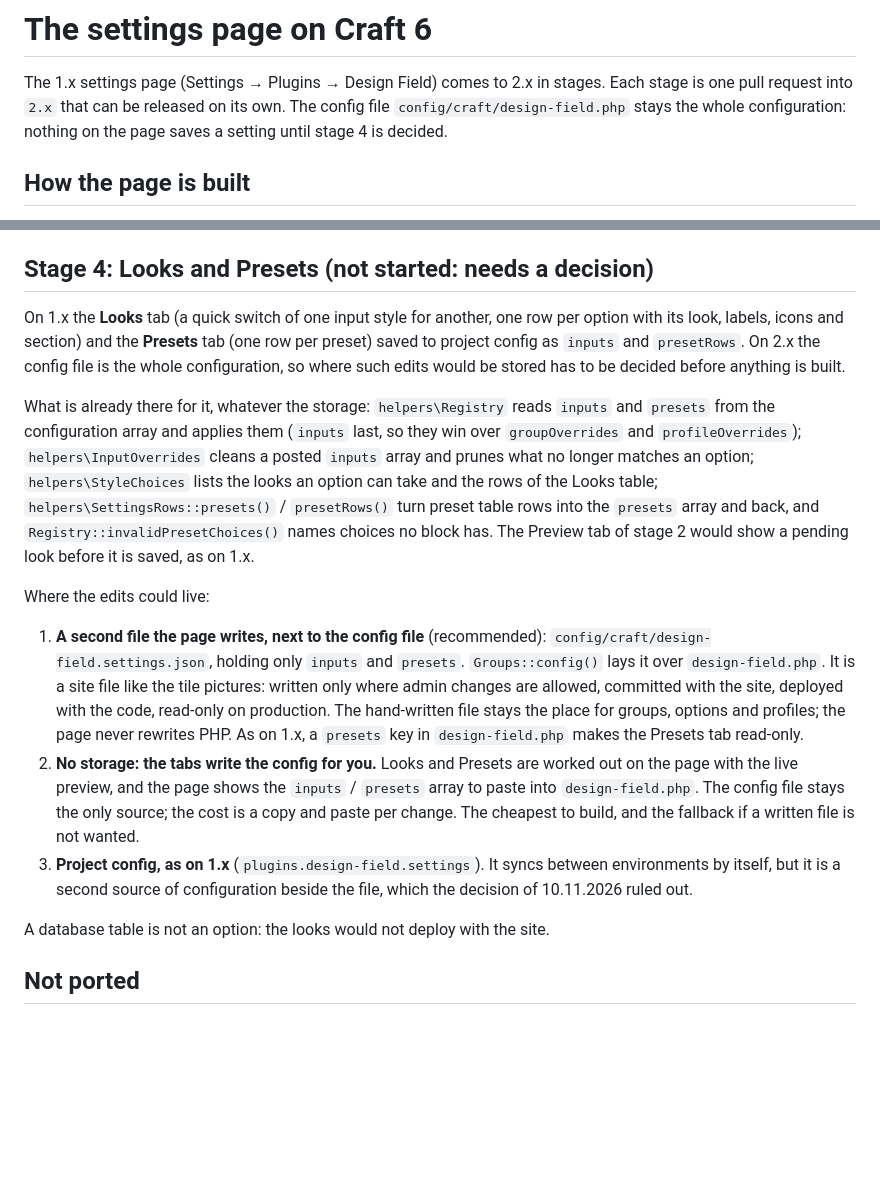
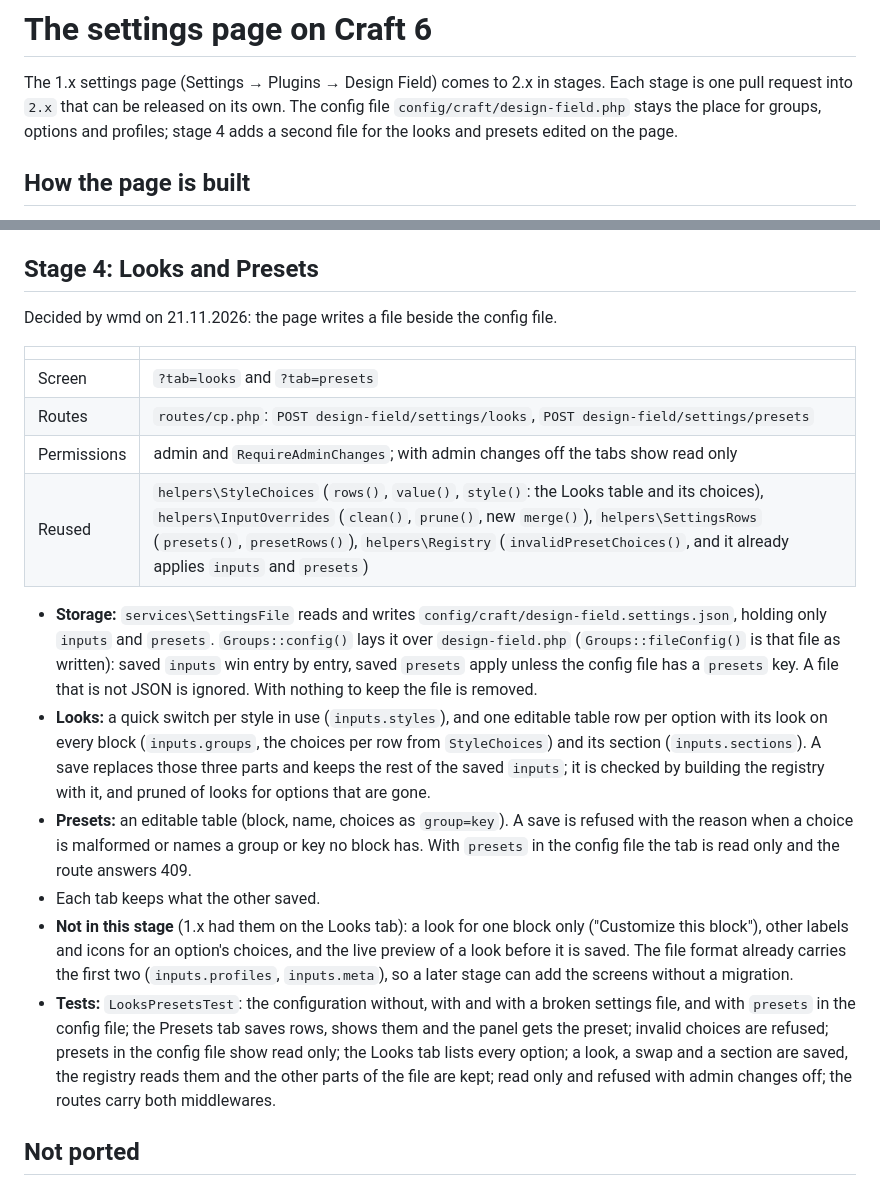
Before and after one commit to WMD-hosting/craft-design-field, a Markdown page: docs/plans/settings-page.md, 2 parts joined by grey strips. GitHub-like rendering; blank space fills up the shorter version.

```diff
--- a/docs/plans/settings-page.md
+++ b/docs/plans/settings-page.md
@@ -2,7 +2,8 @@
 
 The 1.x settings page (Settings → Plugins → Design Field) comes to 2.x in stages. Each stage is one pull
 request into `2.x` that can be released on its own. The config file `config/craft/design-field.php` stays
-the whole configuration: nothing on the page saves a setting until stage 4 is decided.
+the place for groups, options and profiles; stage 4 adds a second file for the looks and presets
+edited on the page.
 
 ## How the page is built
 
@@ -95,38 +96,38 @@ the whole configuration: nothing on the page saves a setting until stage 4 is de
   layout, a path as a key, another width, another image type and an oversized body are refused and
   nothing is written; the route carries `RequireAdmin` and `RequireAdminChanges`.
 
-## Stage 4: Looks and Presets (not started: needs a decision)
+## Stage 4: Looks and Presets
 
-On 1.x the **Looks** tab (a quick switch of one input style for another, one row per option with its
-look, labels, icons and section) and the **Presets** tab (one row per preset) saved to project config as
-`inputs` and `presetRows`. On 2.x the config file is the whole configuration, so where such edits would
-be stored has to be decided before anything is built.
+Decided by wmd on 21.11.2026: the page writes a file beside the config file.
 
-What is already there for it, whatever the storage: `helpers\Registry` reads `inputs` and `presets`
-from the configuration array and applies them (`inputs` last, so they win over `groupOverrides` and
-`profileOverrides`); `helpers\InputOverrides` cleans a posted `inputs` array and prunes what no
-longer matches an option; `helpers\StyleChoices` lists the looks an option can take and the rows of
-the Looks table; `helpers\SettingsRows::presets()` / `presetRows()` turn preset table rows into the
-`presets` array and back, and `Registry::invalidPresetChoices()` names choices no block has. The
-Preview tab of stage 2 would show a pending look before it is saved, as on 1.x.
+| | |
+|---|---|
+| Screen | `?tab=looks` and `?tab=presets` |
+| Routes | `routes/cp.php`: `POST design-field/settings/looks`, `POST design-field/settings/presets` |
+| Permissions | admin and `RequireAdminChanges`; with admin changes off the tabs show read only |
+| Reused | `helpers\StyleChoices` (`rows()`, `value()`, `style()`: the Looks table and its choices), `helpers\InputOverrides` (`clean()`, `prune()`, new `merge()`), `helpers\SettingsRows` (`presets()`, `presetRows()`), `helpers\Registry` (`invalidPresetChoices()`, and it already applies `inputs` and `presets`) |
 
-Where the edits could live:
-
-1. **A second file the page writes, next to the config file** (recommended):
-   `config/craft/design-field.settings.json`, holding only `inputs` and `presets`. `Groups::config()`
-   lays it over `design-field.php`. It is a site file like the tile pictures: written only where admin
-   changes are allowed, committed with the site, deployed with the code, read-only on production. The
-   hand-written file stays the place for groups, options and profiles; the page never rewrites PHP.
-   As on 1.x, a `presets` key in `design-field.php` makes the Presets tab read-only.
-2. **No storage: the tabs write the config for you.** Looks and Presets are worked out on the page
-   with the live preview, and the page shows the `inputs` / `presets` array to paste into
-   `design-field.php`. The config file stays the only source; the cost is a copy and paste per change.
-   The cheapest to build, and the fallback if a written file is not wanted.
-3. **Project config, as on 1.x** (`plugins.design-field.settings`). It syncs between environments by
-   itself, but it is a second source of configuration beside the file, which the decision of
-   10.11.2026 ruled out.
-
-A database table is not an option: the looks would not deploy with the site.
+- **Storage:** `services\SettingsFile` reads and writes `config/craft/design-field.settings.json`, holding
+  only `inputs` and `presets`. `Groups::config()` lays it over `design-field.php` (`Groups::fileConfig()`
+  is that file as written): saved `inputs` win entry by entry, saved `presets` apply unless the config
+  file has a `presets` key. A file that is not JSON is ignored. With nothing to keep the file is removed.
+- **Looks:** a quick switch per style in use (`inputs.styles`), and one editable table row per option
+  with its look on every block (`inputs.groups`, the choices per row from `StyleChoices`) and its
+  section (`inputs.sections`). A save replaces those three parts and keeps the rest of the saved
+  `inputs`; it is checked by building the registry with it, and pruned of looks for options that are gone.
+- **Presets:** an editable table (block, name, choices as `group=key`). A save is refused with the
+  reason when a choice is malformed or names a group or key no block has. With `presets` in the config
+  file the tab is read only and the route answers 409.
+- Each tab keeps what the other saved.
+- **Not in this stage** (1.x had them on the Looks tab): a look for one block only ("Customize this
+  block"), other labels and icons for an option's choices, and the live preview of a look before it is
+  saved. The file format already carries the first two (`inputs.profiles`, `inputs.meta`), so a later
+  stage can add the screens without a migration.
+- **Tests:** `LooksPresetsTest`: the configuration without, with and with a broken settings file, and
+  with `presets` in the config file; the Presets tab saves rows, shows them and the panel gets the
+  preset; invalid choices are refused; presets in the config file show read only; the Looks tab lists
+  every option; a look, a swap and a section are saved, the registry reads them and the other parts of
+  the file are kept; read only and refused with admin changes off; the routes carry both middlewares.
 
 ## Not ported
 
```
Also changed, not shown: CHANGELOG.md (+8 -0 lines), README.md (+14 -3 lines), resources/screenshots/settings-looks.png (added), resources/screenshots/settings-presets.png (added), 2 other files.
